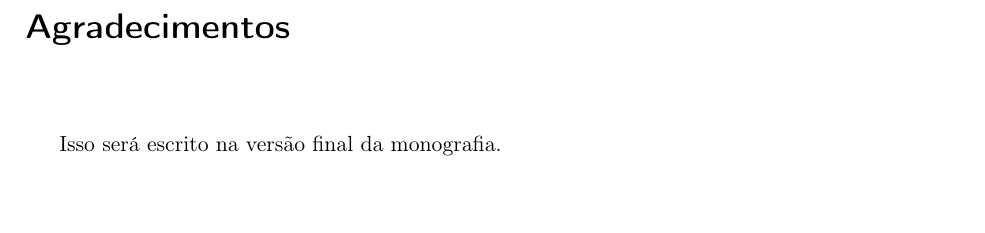
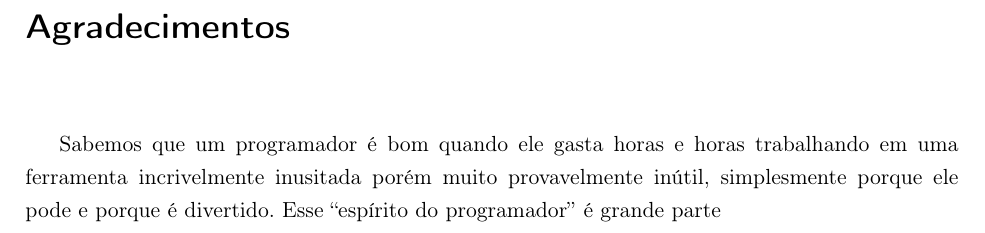
Before and after one commit to Kazuo256/ouroboros-monograph, a LaTeX book (monografia.tex): part of page 3 of 49, cut so that both start at the same text. Compiled offline with pdfLaTeX.

Commit message:
Comeco dos agradecimentos...

```diff
--- a/monografia.tex
+++ b/monografia.tex
@@ -147,8 +147,13 @@
 % Agradecimentos
 \chapter*{Agradecimentos}
 
+Sabemos que um programador é bom quando ele gasta horas e horas trabalhando em
+uma ferramenta incrivelmente inusitada porém muito provavelmente inútil,
+simplesmente porque ele pode e porque é divertido. Esse ``espírito do
+programador'' é grande parte
+
 %TODO: COMPLETAR PARA A VERSAO FINAL
-Isso será escrito na versão final da monografia.
+
 
 % ---------------------------------------------------------------------------- %
 % Resumo
```
